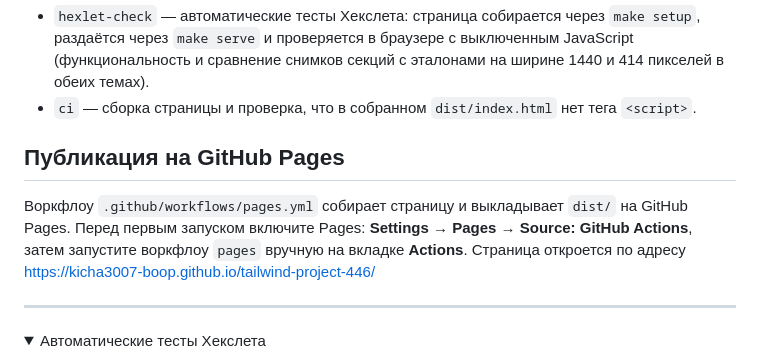
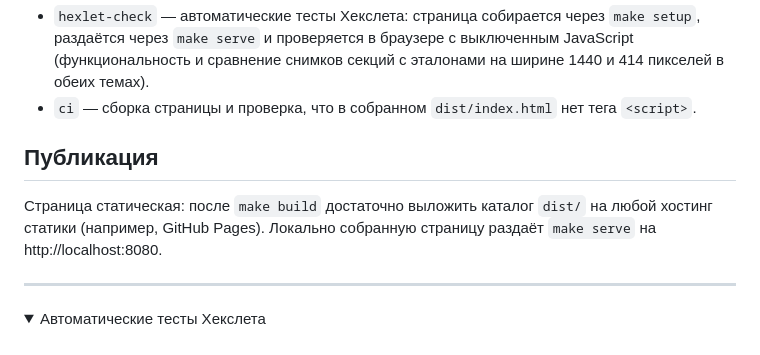
Before and after one commit to kicha3007-boop/tailwind-project-446, a Markdown page: README.md, the part around the change. Drawn GitHub-style; folded sections open.

Commit message:
README: публикация без отдельного workflow

```diff
--- a/README.md
+++ b/README.md
@@ -73,12 +73,10 @@ test-images/    эталонные снимки секций (макет)
   (функциональность и сравнение снимков секций с эталонами на ширине 1440 и 414 пикселей в обеих темах).
 - `ci` — сборка страницы и проверка, что в собранном `dist/index.html` нет тега `<script>`.
 
-## Публикация на GitHub Pages
+## Публикация
 
-Воркфлоу `.github/workflows/pages.yml` собирает страницу и выкладывает `dist/` на GitHub Pages.
-Перед первым запуском включите Pages: **Settings → Pages → Source: GitHub Actions**, затем запустите
-воркфлоу `pages` вручную на вкладке **Actions**. Страница откроется по адресу
-https://kicha3007-boop.github.io/tailwind-project-446/
+Страница статическая: после `make build` достаточно выложить каталог `dist/` на любой хостинг статики
+(например, GitHub Pages). Локально собранную страницу раздаёт `make serve` на http://localhost:8080.
 
 ---
 
```
